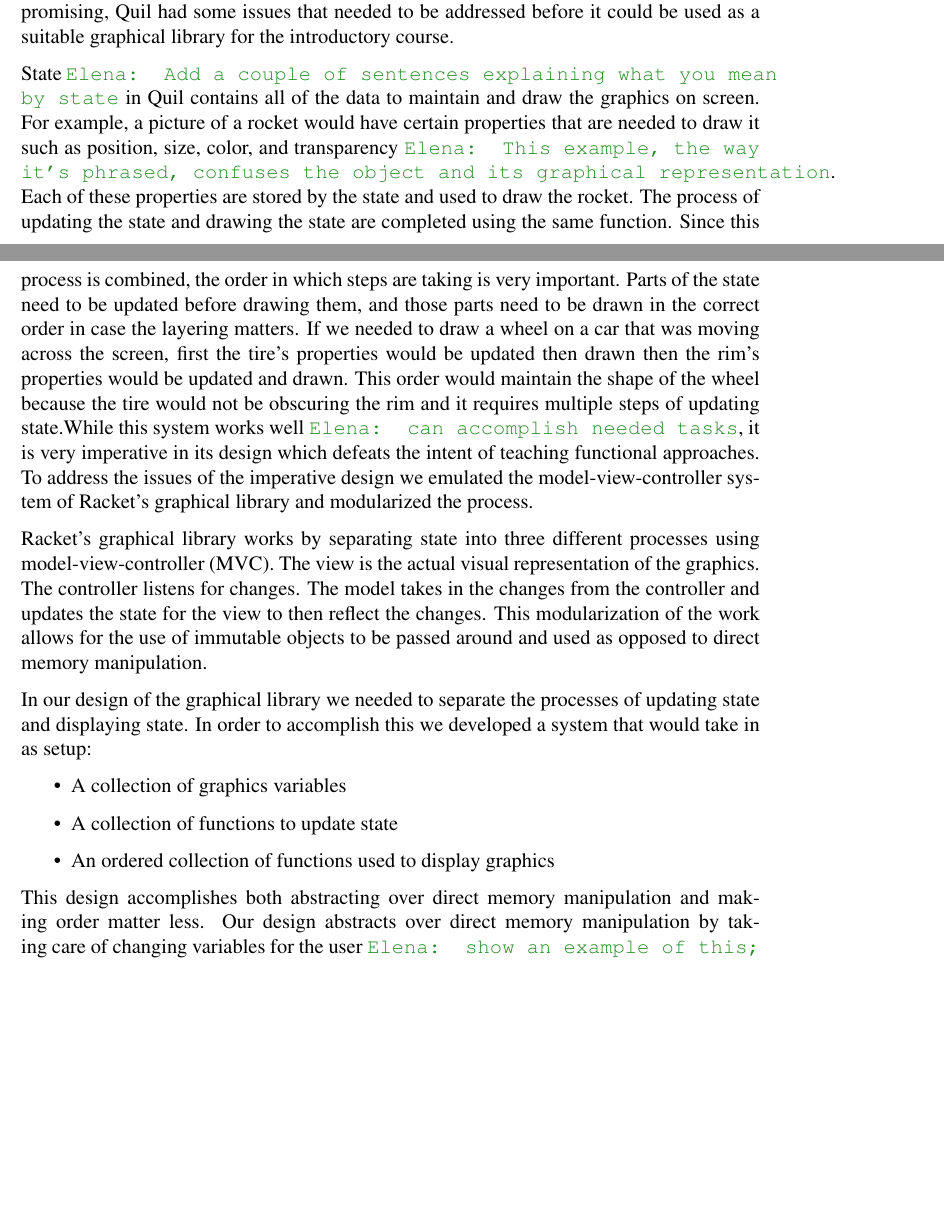
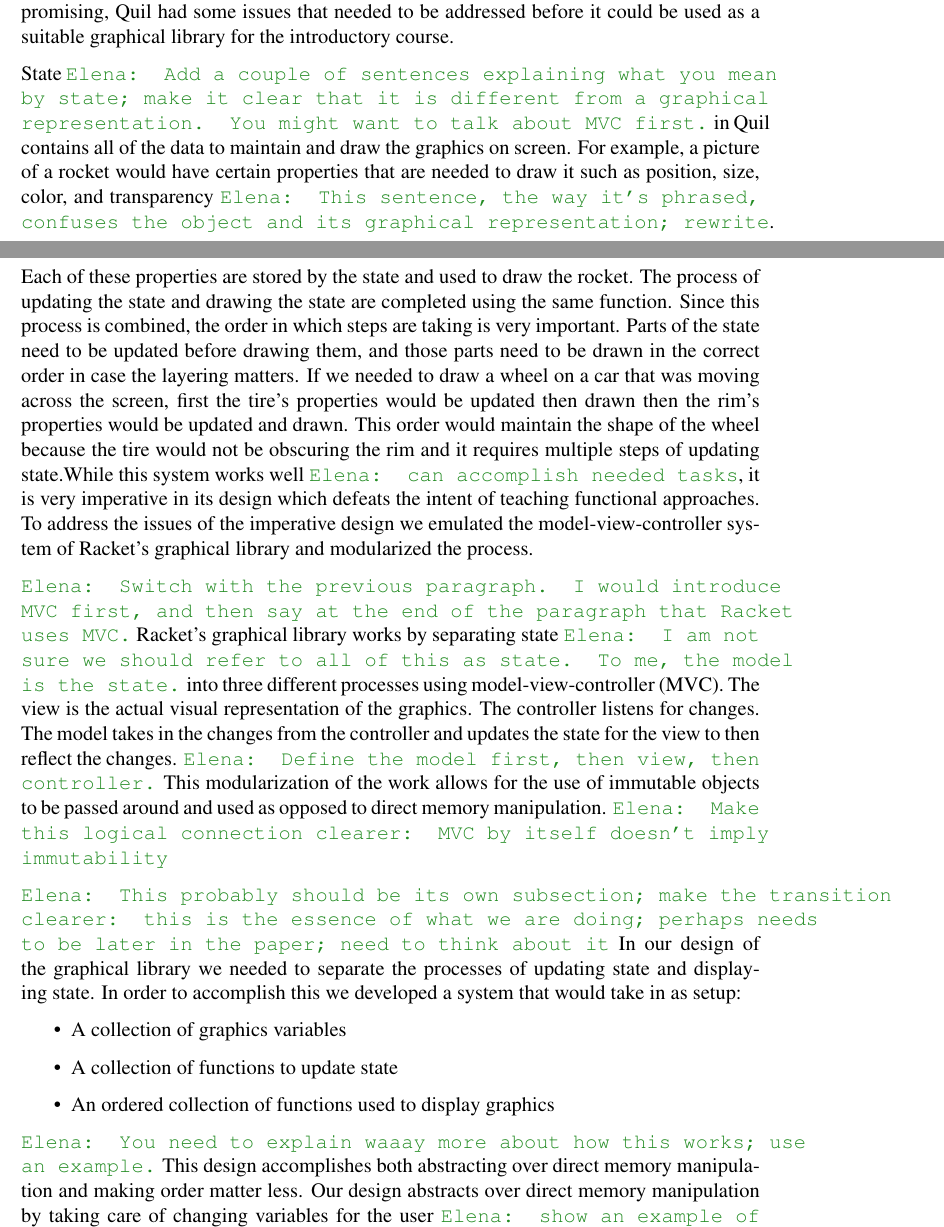
Before and after one commit to elenam/mics2014introclass, a LaTeX document (mics2014introclass.tex): two parts of pages 6 and 7 of 9 before the commit and two parts of pages 6 and 7 of 10 after it, joined at a grey line, cut so that both start at the same text, the shorter picture padded with empty space. Compiled offline with pdfLaTeX; a missing bibliography style is replaced by a similar one.

Commit message:
more comments; need to edit in emacs to properly replace tt with texttt

```diff
--- a/mics2014introclass.tex
+++ b/mics2014introclass.tex
@@ -175,16 +175,19 @@ However, there are limitations and potential issues to using this graphical libr
 \todo{Talk about state and how to handle in a functional way, Max's section}
 Racket's graphical library has proven to be a powerful teaching tool in the current UMM CS introductory course by allowing students to make their own animations less than a month into the semester without any prior programming background. This maintains interest in programming while reinforcing key concepts. With this in mind, we looked for a graphical library in Clojure that would be appropriate for an introductory class that focuses on functional approaches and problem solving. In our search for graphical libraries in Clojure we came across Quil. Quil is a developing graphical library written in Clojure that takes Clojure code and produces graphics using the Java Swing library. While promising, Quil had some issues that needed to be addressed before it could be used as a suitable graphical library for the introductory course.
 
-State \emcomment{Add a couple of sentences explaining what you mean by state} in Quil contains all of the data to maintain and draw the graphics on screen. For example, a picture of a rocket would have certain properties that are needed to draw it such as position, size, color, and transparency \emcomment{This example, the way it's phrased, confuses the object and its graphical representation}. Each of these properties are stored by the state and used to draw the rocket. The process of updating the state and drawing the state are completed using the same function. Since this process is combined, the order in which steps are taking is very important. Parts of the state need to be updated before drawing them, and those parts need to be drawn in the correct order in case the layering matters. If we needed to draw a wheel on a car that was moving across the screen, first the tire's properties would be updated then drawn then the rim's properties would be updated and drawn. This order would maintain the shape of the wheel because the tire would not be obscuring the rim and it requires multiple steps of updating state.While this system works well \emcomment{can accomplish needed tasks}, it is very imperative in its design which defeats the intent of teaching functional approaches. To address the issues of the imperative design we emulated the model-view-controller system of Racket's graphical library and modularized the process.
+State \emcomment{Add a couple of sentences explaining what you mean by state; make it clear that it is different from a graphical representation. You might want to talk about MVC first.} in Quil contains all of the data to maintain and draw the graphics on screen. For example, a picture of a rocket would have certain properties that are needed to draw it such as position, size, color, and transparency \emcomment{This sentence, the way it's phrased, confuses the object and its graphical representation; rewrite}. Each of these properties are stored by the state and used to draw the rocket. The process of updating the state and drawing the state are completed using the same function. Since this process is combined, the order in which steps are taking is very important. Parts of the state need to be updated before drawing them, and those parts need to be drawn in the correct order in case the layering matters. If we needed to draw a wheel on a car that was moving across the screen, first the tire's properties would be updated then drawn then the rim's properties would be updated and drawn. This order would maintain the shape of the wheel because the tire would not be obscuring the rim and it requires multiple steps of updating state.While this system works well \emcomment{can accomplish needed tasks}, it is very imperative in its design which defeats the intent of teaching functional approaches. To address the issues of the imperative design we emulated the model-view-controller system of Racket's graphical library and modularized the process.
 
-Racket's graphical library works by separating state into three different processes using model-view-controller (MVC). The view is the actual visual representation of the graphics. The controller listens for changes. The model takes in the changes from the controller and updates the state for the view to then reflect the changes. This modularization of the work allows for the use of immutable objects to be passed around and used as opposed to direct memory manipulation.
+\emcomment{Switch with the previous paragraph. I would introduce MVC first, and then say at the end of the paragraph that Racket uses MVC.}
+Racket's graphical library works by separating state \emcomment{I am not sure we should refer to all of this as state. To me, the model is the state.} into three different processes using model-view-controller (MVC). The view is the actual visual representation of the graphics. The controller listens for changes. The model takes in the changes from the controller and updates the state for the view to then reflect the changes. \emcomment{Define the model first, then view, then controller.} This modularization of the work allows for the use of immutable objects to be passed around and used as opposed to direct memory manipulation. \emcomment{Make this logical connection clearer: MVC by itself doesn't imply immutability}
 
+\emcomment{This probably should be its own subsection; make the transition clearer: this is the essence of what we are doing; perhaps needs to be later in the paper; need to think about it}
 In our design of the graphical library we needed to separate the processes of updating state and displaying state. In order to accomplish this we developed a system that would take in as setup:
 \begin{itemize}
 	\item A collection of graphics variables
 	\item A collection of functions to update state
 	\item An ordered collection of functions used to display graphics
 \end{itemize}
+\emcomment{You need to explain waaay more about how this works; use an example.}
 This design accomplishes both abstracting over direct memory manipulation and making order matter less. Our design abstracts over direct memory manipulation by taking care of changing variables for the user \emcomment{show an example of this; perhaps a diagram would be helpful}. When a part of the state is updated it is saved to a variable by the system not by the function that is provided by the user. Then when the graphics are displayed it accesses that variable and draws what is stored. This design makes order matter less by encapsulating updating state and displaying state \emcomment{Again, give an example (of ``before' and ``after'', i.e.. how it would've been done in Quil and how it is done now)}. The order in which the state is updated is completely irrelevant and can happen independently of displaying state. Unfortunately displaying state requires order, but it is a necessity since issues of layering could come up if display wasn't ordered.
 \emcomment{need an example}
 
```
Also changed, not shown: mics2014introclass.tex (2 more changed lines).
